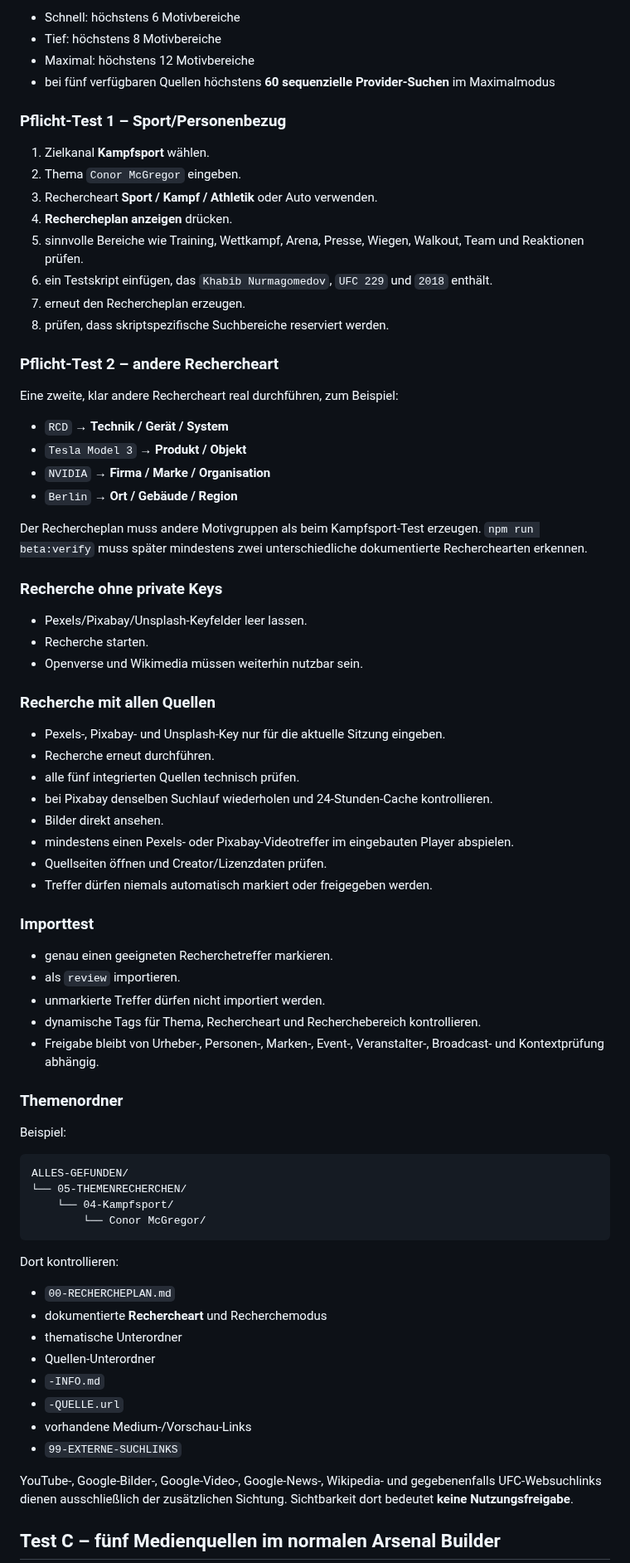
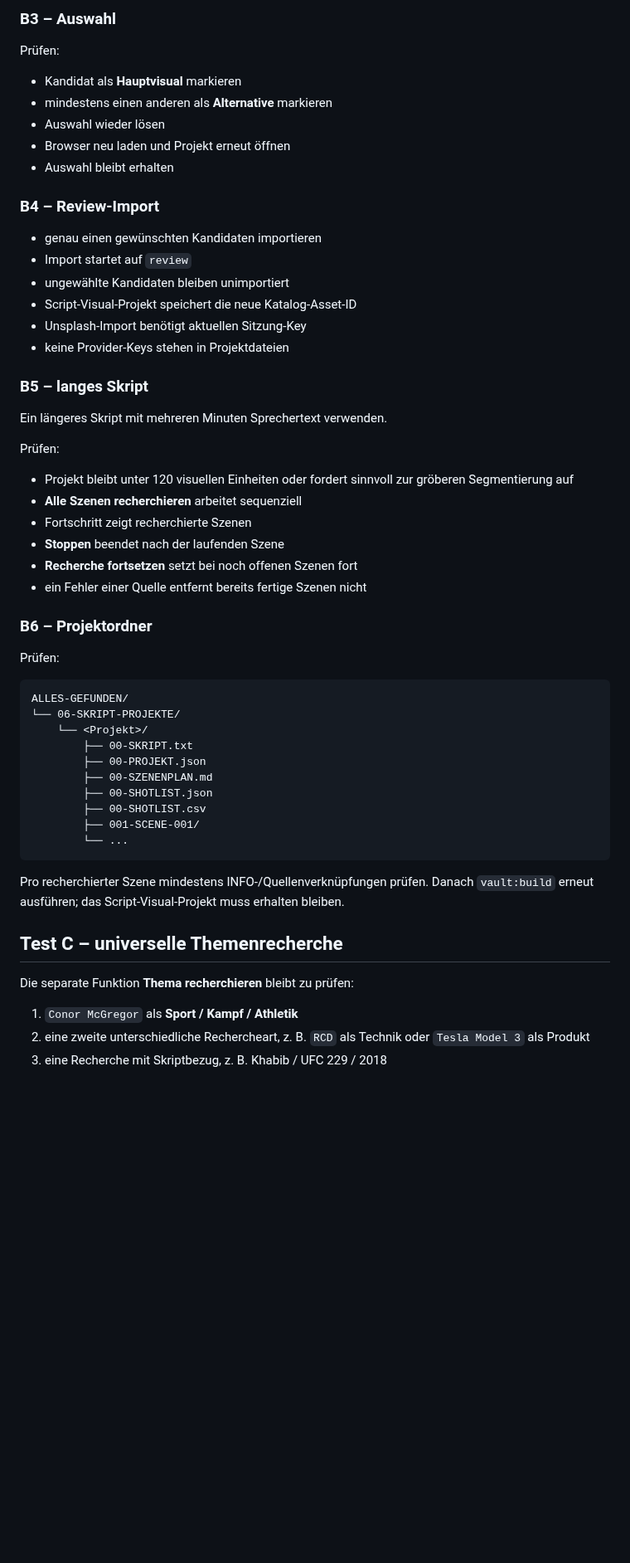
Before and after one commit to memetreza34-ux/Visual-Asset-Hub, a Markdown page: docs/BETA-TEST.md, the part around one of its changes. Shown at 83% size. GitHub-like rendering; blank space fills up the shorter version.

Commit message:
Update beta test plan for Script Visual Finder beta.7

````diff
--- a/docs/BETA-TEST.md
+++ b/docs/BETA-TEST.md
@@ -82,79 +68,60 @@ Der **Zielkanal** bestimmt nur die spätere Content-Zuordnung. Die **Recherchear
 
-- Schnell: höchstens 6 Motivbereiche
-- Tief: höchstens 8 Motivbereiche
-- Maximal: höchstens 12 Motivbereiche
-- bei fünf verfügbaren Quellen höchstens **60 sequenzielle Provider-Suchen** im Maximalmodus
+### B3 – Auswahl
 
-### Pflicht-Test 1 – Sport/Personenbezug
+Prüfen:
 
-1. Zielkanal **Kampfsport** wählen.
-2. Thema `Conor McGregor` eingeben.
-3. Rechercheart **Sport / Kampf / Athletik** oder Auto verwenden.
-4. **Rechercheplan anzeigen** drücken.
-5. sinnvolle Bereiche wie Training, Wettkampf, Arena, Presse, Wiegen, Walkout, Team und Reaktionen prüfen.
-6. ein Testskript einfügen, das `Khabib Nurmagomedov`, `UFC 229` und `2018` enthält.
-7. erneut den Rechercheplan erzeugen.
-8. prüfen, dass skriptspezifische Suchbereiche reserviert werden.
+- Kandidat als **Hauptvisual** markieren
+- mindestens einen anderen als **Alternative** markieren
+- Auswahl wieder lösen
+- Browser neu laden und Projekt erneut öffnen
+- Auswahl bleibt erhalten
 
-### Pflicht-Test 2 – andere Rechercheart
+### B4 – Review-Import
 
-Eine zweite, klar andere Rechercheart real durchführen, zum Beispiel:
+- genau einen gewünschten Kandidaten importieren
+- Import startet auf `review`
+- ungewählte Kandidaten bleiben unimportiert
+- Script-Visual-Projekt speichert die neue Katalog-Asset-ID
+- Unsplash-Import benötigt aktuellen Sitzung-Key
+- keine Provider-Keys stehen in Projektdateien
 
-- `RCD` → **Technik / Gerät / System**
-- `Tesla Model 3` → **Produkt / Objekt**
-- `NVIDIA` → **Firma / Marke / Organisation**
-- `Berlin` → **Ort / Gebäude / Region**
+### B5 – langes Skript
 
-Der Rechercheplan muss andere Motivgruppen als beim Kampfsport-Test erzeugen. `npm run beta:verify` muss später mindestens zwei unterschiedliche dokumentierte Recherchearten erkennen.
+Ein längeres Skript mit mehreren Minuten Sprechertext verwenden.
 
-### Recherche ohne private Keys
+Prüfen:
 
-- Pexels/Pixabay/Unsplash-Keyfelder leer lassen.
-- Recherche starten.
-- Openverse und Wikimedia müssen weiterhin nutzbar sein.
+- Projekt bleibt unter 120 visuellen Einheiten oder fordert sinnvoll zur gröberen Segmentierung auf
+- **Alle Szenen recherchieren** arbeitet sequenziell
+- Fortschritt zeigt recherchierte Szenen
+- **Stoppen** beendet nach der laufenden Szene
+- **Recherche fortsetzen** setzt bei noch offenen Szenen fort
+- ein Fehler einer Quelle entfernt bereits fertige Szenen nicht
 
-### Recherche mit allen Quellen
+### B6 – Projektordner
 
-- Pexels-, Pixabay- und Unsplash-Key nur für die aktuelle Sitzung eingeben.
-- Recherche erneut durchführen.
-- alle fünf integrierten Quellen technisch prüfen.
-- bei Pixabay denselben Suchlauf wiederholen und 24-Stunden-Cache kontrollieren.
-- Bilder direkt ansehen.
-- mindestens einen Pexels- oder Pixabay-Videotreffer im eingebauten Player abspielen.
-- Quellseiten öffnen und Creator/Lizenzdaten prüfen.
-- Treffer dürfen niemals automatisch markiert oder freigegeben werden.
-
-### Importtest
-
-- genau einen geeigneten Recherchetreffer markieren.
-- als `review` importieren.
-- unmarkierte Treffer dürfen nicht importiert werden.
-- dynamische Tags für Thema, Rechercheart und Recherchebereich kontrollieren.
-- Freigabe bleibt von Urheber-, Personen-, Marken-, Event-, Veranstalter-, Broadcast- und Kontextprüfung abhängig.
-
-### Themenordner
-
-Beispiel:
+Prüfen:
 
 ```text
 ALLES-GEFUNDEN/
-└── 05-THEMENRECHERCHEN/
-    └── 04-Kampfsport/
-        └── Conor McGregor/
+└── 06-SKRIPT-PROJEKTE/
+    └── <Projekt>/
+        ├── 00-SKRIPT.txt
+        ├── 00-PROJEKT.json
+        ├── 00-SZENENPLAN.md
+        ├── 00-SHOTLIST.json
+        ├── 00-SHOTLIST.csv
+        ├── 001-SCENE-001/
+        └── ...
 ```
 
-Dort kontrollieren:
+Pro recherchierter Szene mindestens INFO-/Quellenverknüpfungen prüfen. Danach `vault:build` erneut ausführen; das Script-Visual-Projekt muss erhalten bleiben.
 
-- `00-RECHERCHEPLAN.md`
-- dokumentierte **Rechercheart** und Recherchemodus
-- thematische Unterordner
-- Quellen-Unterordner
-- `-INFO.md`
-- `-QUELLE.url`
-- vorhandene Medium-/Vorschau-Links
-- `99-EXTERNE-SUCHLINKS`
+## Test C – universelle Themenrecherche
 
-YouTube-, Google-Bilder-, Google-Video-, Google-News-, Wikipedia- und gegebenenfalls UFC-Websuchlinks dienen ausschließlich der zusätzlichen Sichtung. Sichtbarkeit dort bedeutet **keine Nutzungsfreigabe**.
+Die separate Funktion **Thema recherchieren** bleibt zu prüfen:
 
-## Test C – fünf Medienquellen im normalen Arsenal Builder
+1. `Conor McGregor` als **Sport / Kampf / Athletik**
+2. eine zweite unterschiedliche Rechercheart, z. B. `RCD` als Technik oder `Tesla Model 3` als Produkt
+3. eine Recherche mit Skriptbezug, z. B. Khabib / UFC 229 / 2018
 
````
Also changed, not shown: other parts of docs/BETA-TEST.md (+127 -192 lines).
